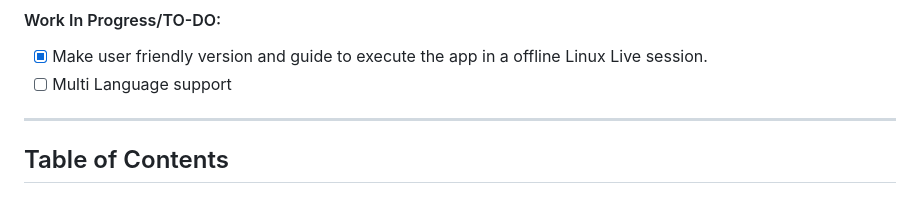
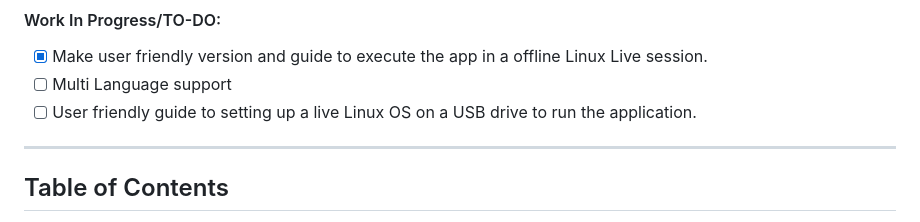
Before and after one commit to racga12/bip39-dotmap-variations, a Markdown page: README.md, the part around the change. Drawn GitHub-style.

Commit message:
Add task for USB live Linux OS setup guide
Added a new task for creating a user-friendly guide to set up a live Linux OS on a USB drive.

```diff
--- a/README.md
+++ b/README.md
@@ -7,6 +7,7 @@ A secure, educational utility to convert cryptocurrency BIP39 mnemonic seed phra
 #### Work In Progress/TO-DO:
 * [x] Make user friendly version and guide to execute the app in a offline Linux Live session.
 * [ ] Multi Language support
+* [ ] User friendly guide to setting up a live Linux OS on a USB drive to run the application.
 
 ---
 ## Table of Contents
```
